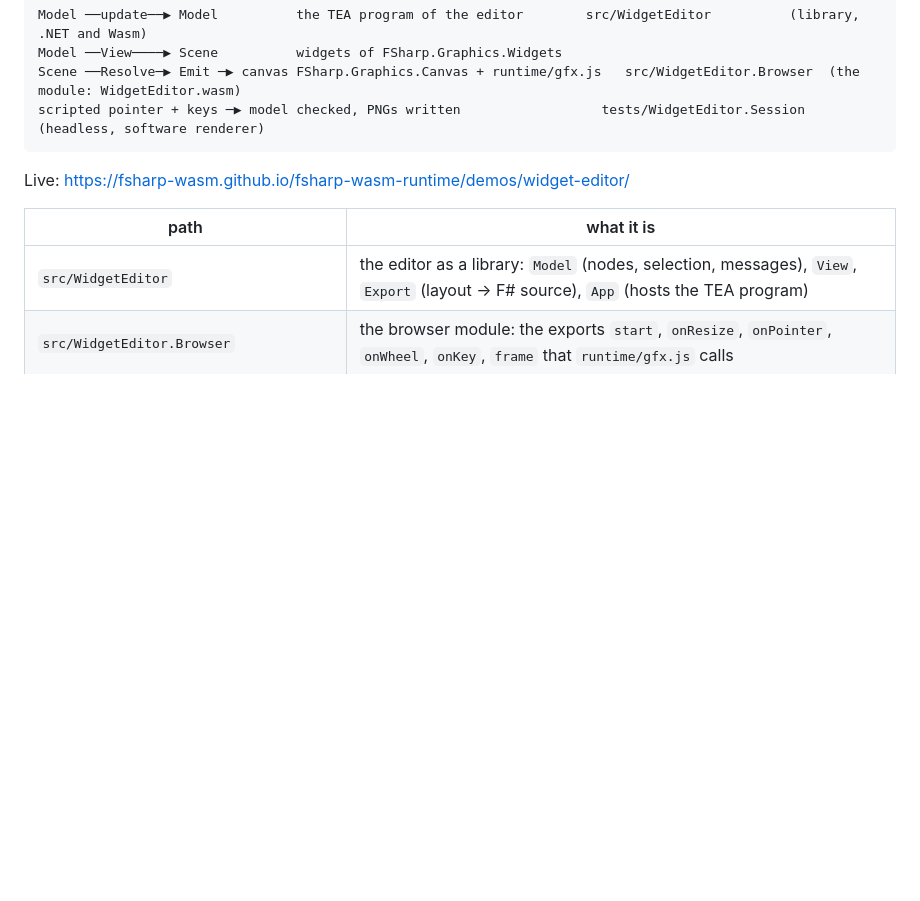
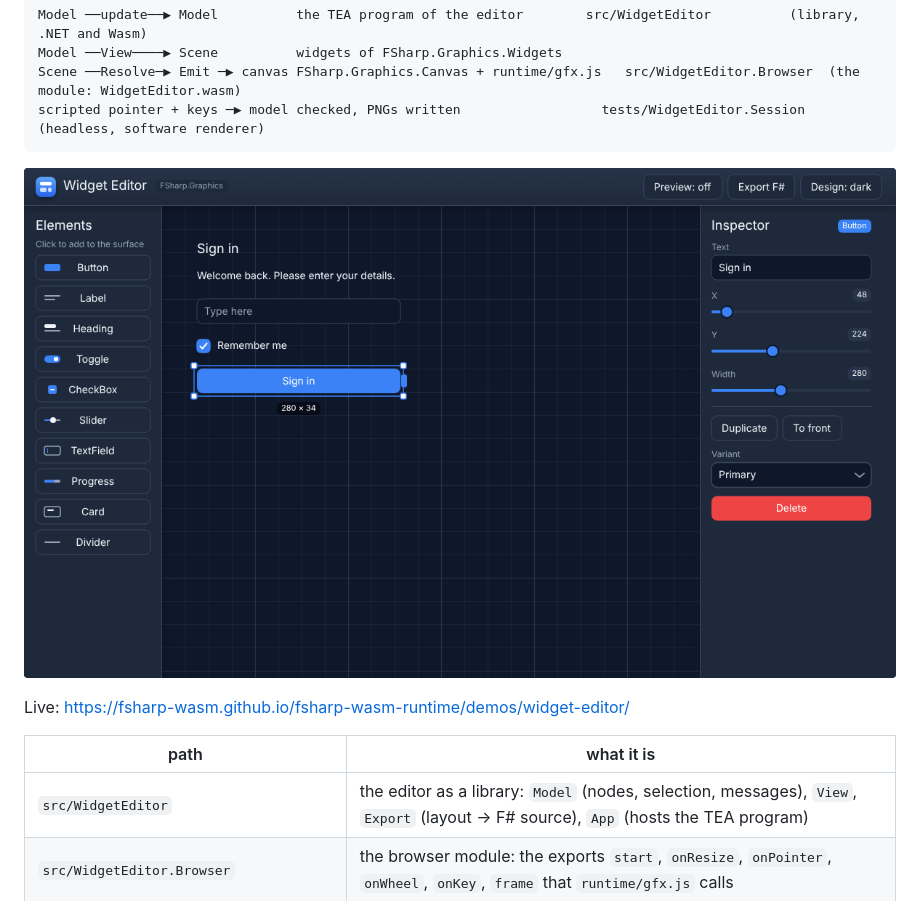
Before and after one commit to fsharp-wasm/fsharp-wasm-ide, a Markdown page: README.md, the part around the change. Drawn GitHub-style; pictures changed too: docs/images/widget-editor.png (added); blank space fills up the shorter version.

````diff
--- a/README.md
+++ b/README.md
@@ -12,6 +12,8 @@ Model ──View────▶ Scene          widgets of FSharp.Graphics.Widget
 Scene ──Resolve─▶ Emit ─▶ canvas FSharp.Graphics.Canvas + runtime/gfx.js   src/WidgetEditor.Browser  (the module: WidgetEditor.wasm)
 scripted pointer + keys ─▶ model checked, PNGs written                  tests/WidgetEditor.Session (headless, software renderer)
 ```
+
+![The widget editor](docs/images/widget-editor.png)
 
 Live: <https://fsharp-wasm.github.io/fsharp-wasm-runtime/demos/widget-editor/>
 
````
Also changed, not shown: CHANGELOG.md (+11 -0 lines), 3 other files.
